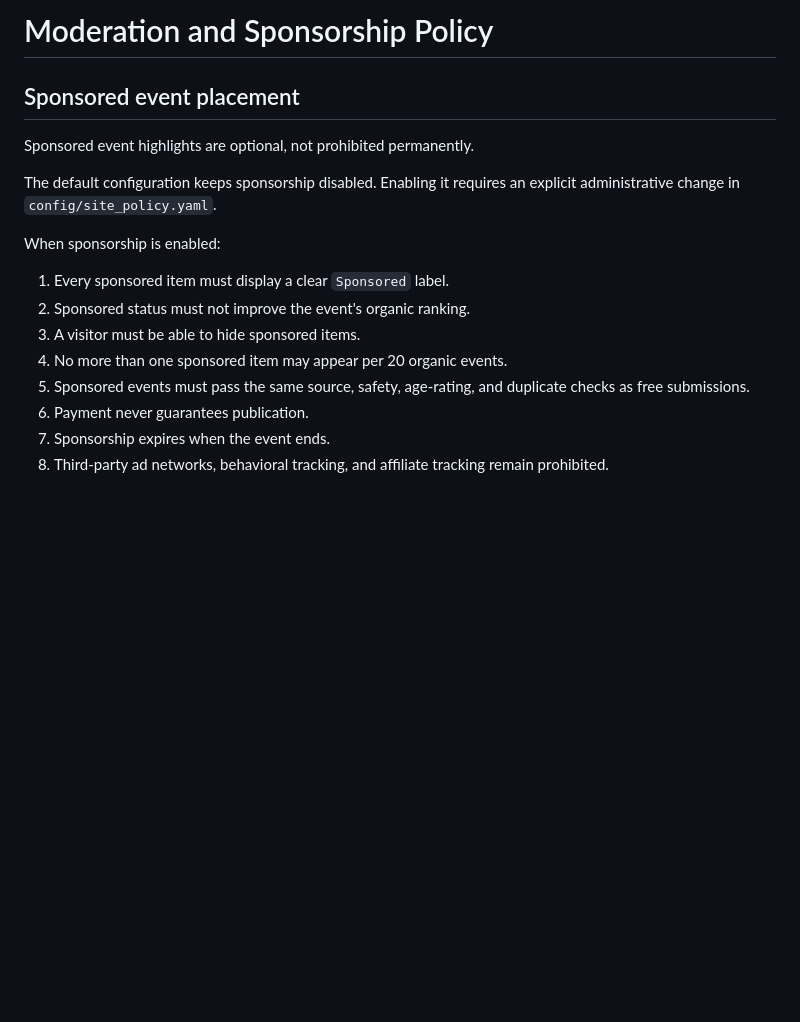
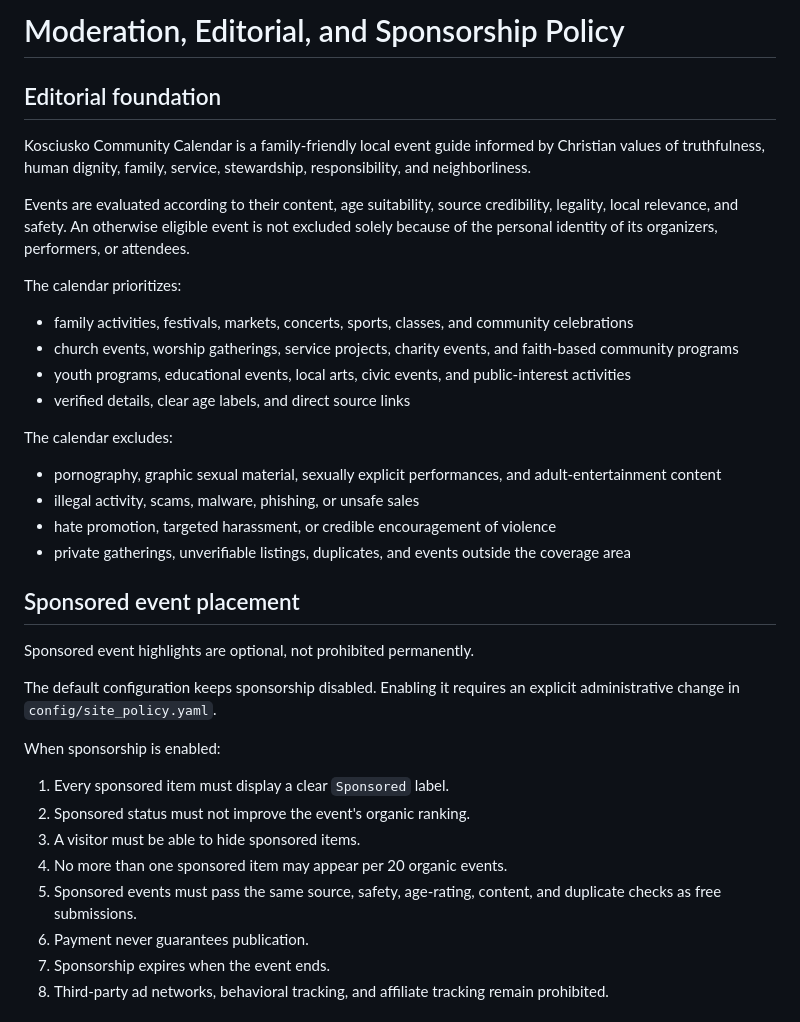
Before and after one commit to agr77one/warsaw-events, a Markdown page: MODERATION_AND_SPONSORSHIP.md, the part around one of its changes. Rendered like a GitHub page; blank space fills up the shorter version.

Commit message:
Define Christian-informed content review standards

```diff
--- a/MODERATION_AND_SPONSORSHIP.md
+++ b/MODERATION_AND_SPONSORSHIP.md
@@ -1,4 +1,24 @@
-# Moderation and Sponsorship Policy
+# Moderation, Editorial, and Sponsorship Policy
+
+## Editorial foundation
+
+Kosciusko Community Calendar is a family-friendly local event guide informed by Christian values of truthfulness, human dignity, family, service, stewardship, responsibility, and neighborliness.
+
+Events are evaluated according to their content, age suitability, source credibility, legality, local relevance, and safety. An otherwise eligible event is not excluded solely because of the personal identity of its organizers, performers, or attendees.
+
+The calendar prioritizes:
+
+- family activities, festivals, markets, concerts, sports, classes, and community celebrations
+- church events, worship gatherings, service projects, charity events, and faith-based community programs
+- youth programs, educational events, local arts, civic events, and public-interest activities
+- verified details, clear age labels, and direct source links
+
+The calendar excludes:
+
+- pornography, graphic sexual material, sexually explicit performances, and adult-entertainment content
+- illegal activity, scams, malware, phishing, or unsafe sales
+- hate promotion, targeted harassment, or credible encouragement of violence
+- private gatherings, unverifiable listings, duplicates, and events outside the coverage area
 
 ## Sponsored event placement
 
@@ -12,7 +32,7 @@ When sponsorship is enabled:
 2. Sponsored status must not improve the event's organic ranking.
 3. A visitor must be able to hide sponsored items.
 4. No more than one sponsored item may appear per 20 organic events.
-5. Sponsored events must pass the same source, safety, age-rating, and duplicate checks as free submissions.
+5. Sponsored events must pass the same source, safety, age-rating, content, and duplicate checks as free submissions.
 6. Payment never guarantees publication.
 7. Sponsorship expires when the event ends.
 8. Third-party ad networks, behavioral tracking, and affiliate tracking remain prohibited.
```
Also changed, not shown: other parts of MODERATION_AND_SPONSORSHIP.md (+8 -5 lines).
